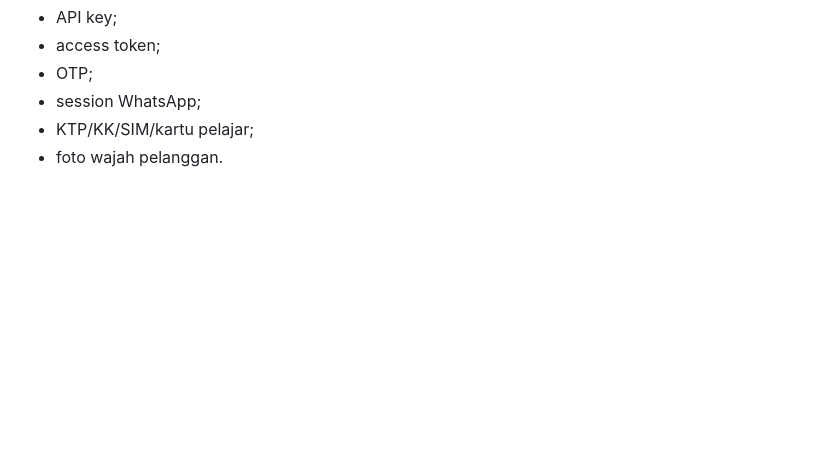
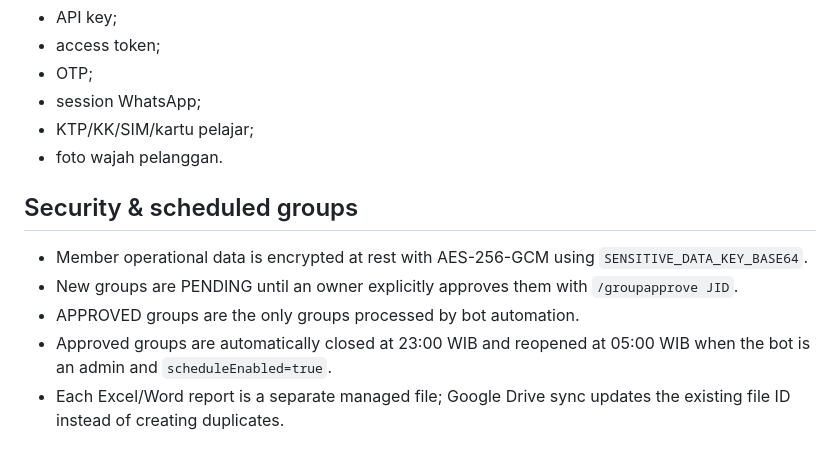
Before and after one commit to rafajavasnararya/NararyaGarageBot, a Markdown page: README.md, the part around the change. Rendered like a GitHub page; blank space fills up the shorter version.

Commit message:
docs: document encryption group schedule and report replacement

```diff
--- a/README.md
+++ b/README.md
@@ -168,3 +168,11 @@ Jangan commit:
 - session WhatsApp;
 - KTP/KK/SIM/kartu pelajar;
 - foto wajah pelanggan.
+
+## Security & scheduled groups
+
+- Member operational data is encrypted at rest with AES-256-GCM using `SENSITIVE_DATA_KEY_BASE64`.
+- New groups are PENDING until an owner explicitly approves them with `/groupapprove JID`.
+- APPROVED groups are the only groups processed by bot automation.
+- Approved groups are automatically closed at 23:00 WIB and reopened at 05:00 WIB when the bot is an admin and `scheduleEnabled=true`.
+- Each Excel/Word report is a separate managed file; Google Drive sync updates the existing file ID instead of creating duplicates.
```
